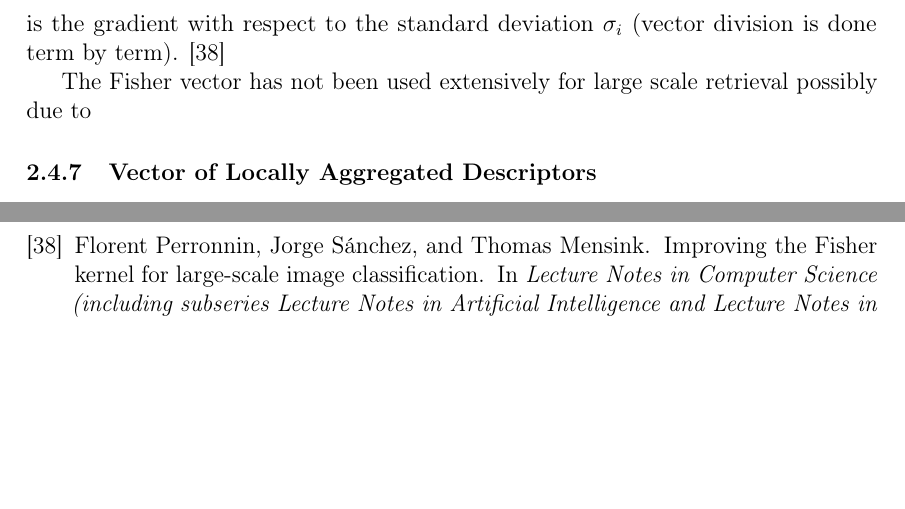
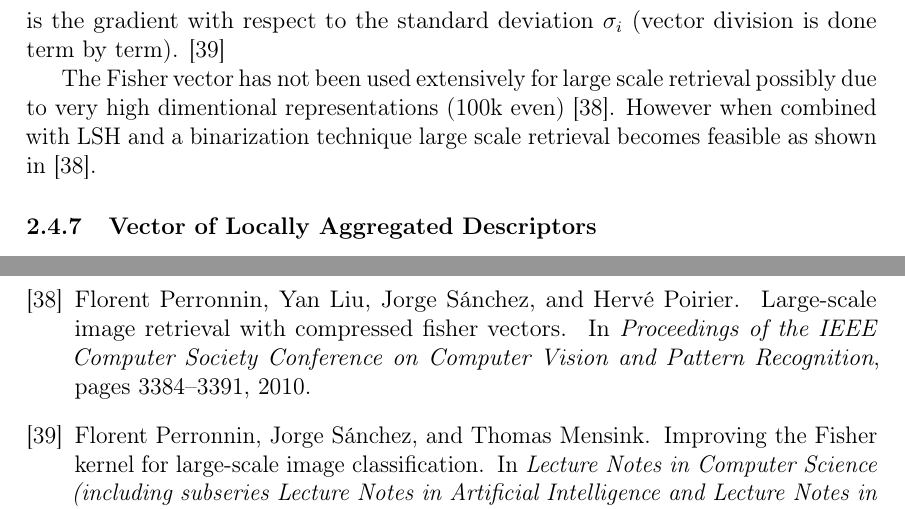
Before and after one commit to sulmanen/hash-thesis, a LaTeX thesis (hash.tex): two parts of pages 34 and 52 of 54, joined at a grey line, cut so that both start at the same text, the shorter picture padded with empty space. Compiled offline with pdfLaTeX; a LaTeX package or settings file that is missing is left out.

Commit message:
add from perronnin on the feasability of  the fisher vector for large scale retrieval

```diff
--- a/hash.tex
+++ b/hash.tex
@@ -1250,9 +1250,7 @@ is the gradient with respect to the mean $\mu_i$ and
   \end{equation}
 is the gradient with respect to the standard deviation $\sigma_i$ (vector division is done term by term). \cite{Perronnin2010}
 
-The Fisher vector has not been used extensively for large scale retrieval possibly due to
-
-
+The Fisher vector has not been used extensively for large scale retrieval possibly due to very high dimentional representations (100k even) \cite{Perronnin2010a}. However when combined with LSH and a binarization technique large scale retrieval becomes feasible as shown in \cite{Perronnin2010a}.
 
 \subsubsection{Vector of Locally Aggregated Descriptors}
 Since the introduction of BoW \cite{Sivic2003}, one of the most outstanding contributions in the field of feature detection and description is the \emph{Vector of Locally Aggregated Descriptors} (VLAD) making it possible to store all the descriptors of a very large dataset into main memory for fast matching and retrieval \cite{Arandjelovic2013}. The indexing approach in \cite{Sivic2003} and \cite{Jegou2008} using inverted index becomes infeasible due to search efficiency (speed) and memory consumption of the image descriptors for large scale \cite{Jegou2010}.
```
